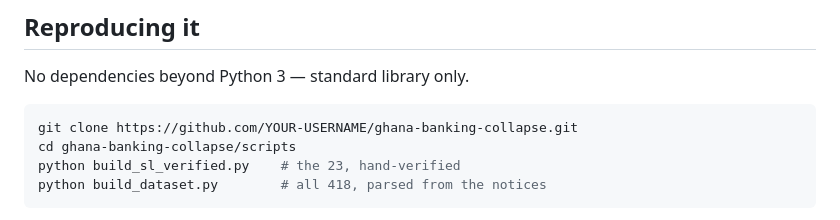
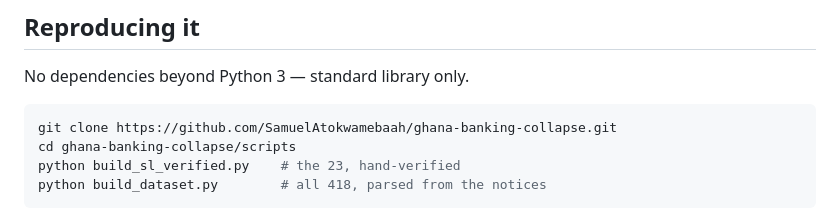
Before and after one commit to SamuelAtokwamebaah/ghana-banking-collapse, a Markdown page: README.md, the part around one of its changes. GitHub-like rendering.

Commit message:
Fill in the live GitHub Pages and clone URLs

````diff
--- a/README.md
+++ b/README.md
@@ -76,7 +76,7 @@ The hand pass exists because an earlier keyword-parsed version got it wrong: it
 No dependencies beyond Python 3 — standard library only.
 
 ```bash
-git clone https://github.com/YOUR-USERNAME/ghana-banking-collapse.git
+git clone https://github.com/SamuelAtokwamebaah/ghana-banking-collapse.git
 cd ghana-banking-collapse/scripts
 python build_sl_verified.py    # the 23, hand-verified
 python build_dataset.py        # all 418, parsed from the notices
````
Also changed, not shown: other parts of README.md (+1 -1 lines).
